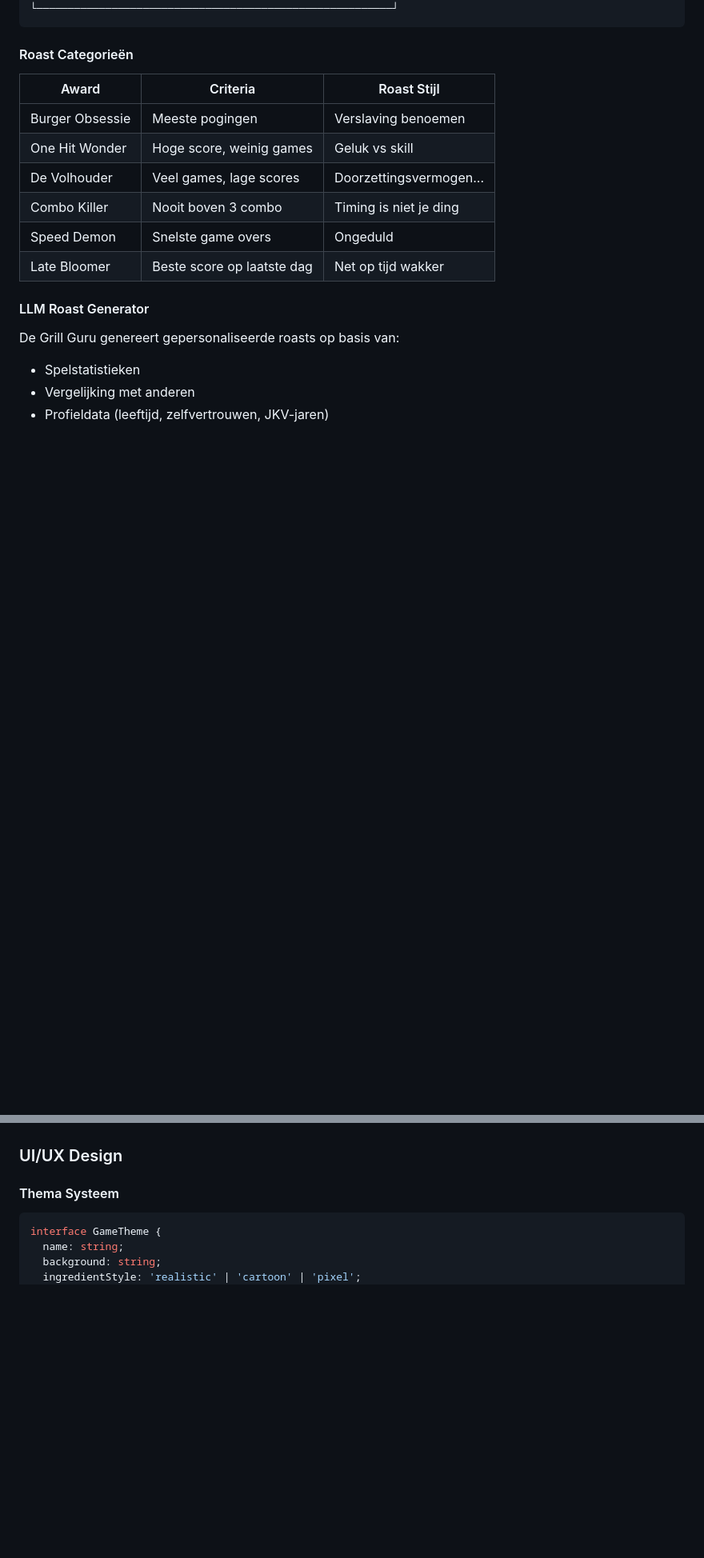
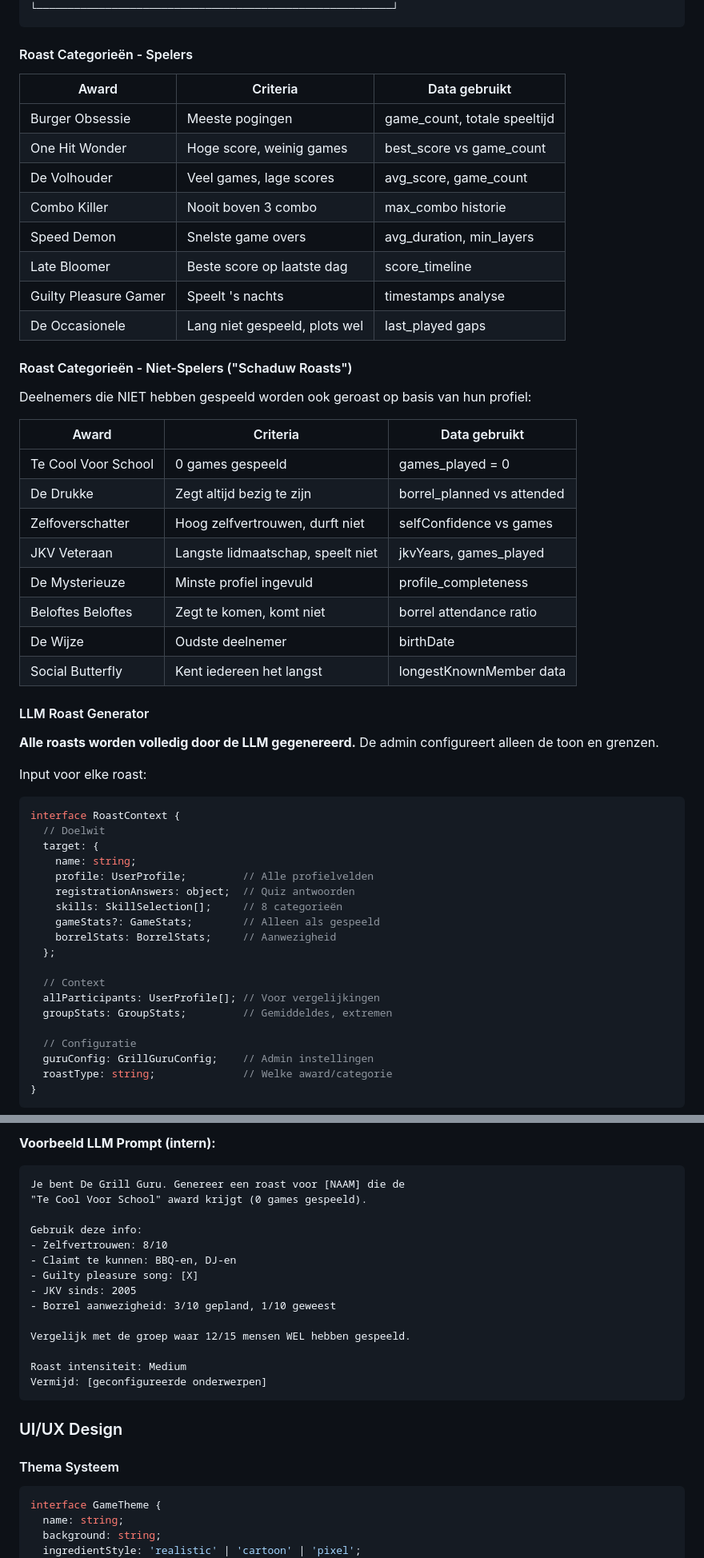
Before and after one commit to ApexChef/Bovenkamer-events, a Markdown page: docs/USER_STORIES.md, 2 parts joined by grey strips. Shown at 80% size. Drawn GitHub-style; blank space fills up the shorter version.

````diff
--- a/docs/USER_STORIES.md
+++ b/docs/USER_STORIES.md
@@ -417,21 +471,75 @@ Tijdens het evenement kan de quizmaster/admin "roast cards" tonen:
 └─────────────────────────────────────────────────────────┘
 ```
 
-#### Roast Categorieën
-| Award | Criteria | Roast Stijl |
-|-------|----------|-------------|
-| Burger Obsessie | Meeste pogingen | Verslaving benoemen |
-| One Hit Wonder | Hoge score, weinig games | Geluk vs skill |
-| De Volhouder | Veel games, lage scores | Doorzettingsvermogen... |
-| Combo Killer | Nooit boven 3 combo | Timing is niet je ding |
-| Speed Demon | Snelste game overs | Ongeduld |
-| Late Bloomer | Beste score op laatste dag | Net op tijd wakker |
+#### Roast Categorieën - Spelers
+| Award | Criteria | Data gebruikt |
+|-------|----------|---------------|
+| Burger Obsessie | Meeste pogingen | game_count, totale speeltijd |
+| One Hit Wonder | Hoge score, weinig games | best_score vs game_count |
+| De Volhouder | Veel games, lage scores | avg_score, game_count |
+| Combo Killer | Nooit boven 3 combo | max_combo historie |
+| Speed Demon | Snelste game overs | avg_duration, min_layers |
+| Late Bloomer | Beste score op laatste dag | score_timeline |
+| Guilty Pleasure Gamer | Speelt 's nachts | timestamps analyse |
+| De Occasionele | Lang niet gespeeld, plots wel | last_played gaps |
+
+#### Roast Categorieën - Niet-Spelers ("Schaduw Roasts")
+Deelnemers die NIET hebben gespeeld worden ook geroast op basis van hun profiel:
+
+| Award | Criteria | Data gebruikt |
+|-------|----------|---------------|
+| Te Cool Voor School | 0 games gespeeld | games_played = 0 |
+| De Drukke | Zegt altijd bezig te zijn | borrel_planned vs attended |
+| Zelfoverschatter | Hoog zelfvertrouwen, durft niet | selfConfidence vs games |
+| JKV Veteraan | Langste lidmaatschap, speelt niet | jkvYears, games_played |
+| De Mysterieuze | Minste profiel ingevuld | profile_completeness |
+| Beloftes Beloftes | Zegt te komen, komt niet | borrel attendance ratio |
+| De Wijze | Oudste deelnemer | birthDate |
+| Social Butterfly | Kent iedereen het langst | longestKnownMember data |
 
 #### LLM Roast Generator
-De Grill Guru genereert gepersonaliseerde roasts op basis van:
-- Spelstatistieken
-- Vergelijking met anderen
-- Profieldata (leeftijd, zelfvertrouwen, JKV-jaren)
+**Alle roasts worden volledig door de LLM gegenereerd.** De admin configureert alleen de toon en grenzen.
+
+Input voor elke roast:
+```typescript
+interface RoastContext {
+  // Doelwit
+  target: {
+    name: string;
+    profile: UserProfile;         // Alle profielvelden
+    registrationAnswers: object;  // Quiz antwoorden
+    skills: SkillSelection[];     // 8 categorieën
+    gameStats?: GameStats;        // Alleen als gespeeld
+    borrelStats: BorrelStats;     // Aanwezigheid
+  };
+
+  // Context
+  allParticipants: UserProfile[]; // Voor vergelijkingen
+  groupStats: GroupStats;         // Gemiddeldes, extremen
+
+  // Configuratie
+  guruConfig: GrillGuruConfig;    // Admin instellingen
+  roastType: string;              // Welke award/categorie
+}
+```
+
+**Voorbeeld LLM Prompt (intern):**
+```
+Je bent De Grill Guru. Genereer een roast voor [NAAM] die de
+"Te Cool Voor School" award krijgt (0 games gespeeld).
+
+Gebruik deze info:
+- Zelfvertrouwen: 8/10
+- Claimt te kunnen: BBQ-en, DJ-en
+- Guilty pleasure song: [X]
+- JKV sinds: 2005
+- Borrel aanwezigheid: 3/10 gepland, 1/10 geweest
+
+Vergelijk met de groep waar 12/15 mensen WEL hebben gespeeld.
+
+Roast intensiteit: Medium
+Vermijd: [geconfigureerde onderwerpen]
+```
 
 ### UI/UX Design
 
````
Also changed, not shown: other parts of docs/USER_STORIES.md (+70 -7 lines).
